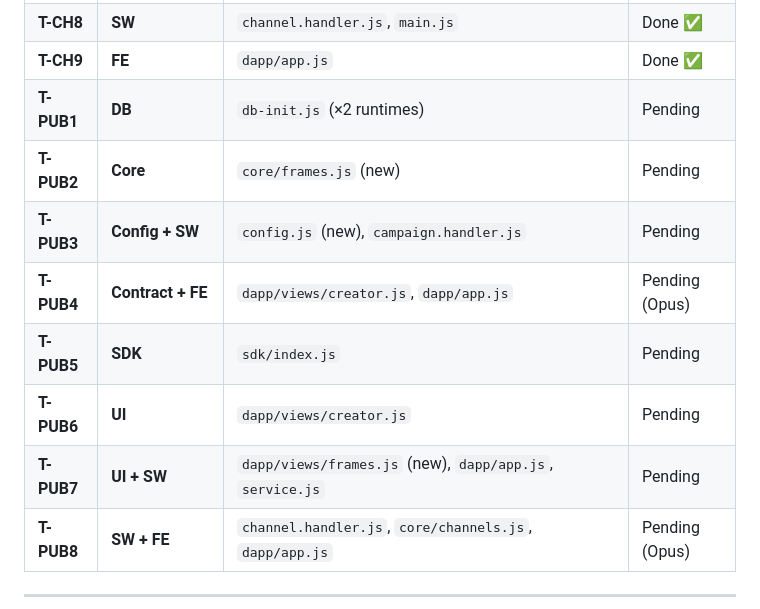
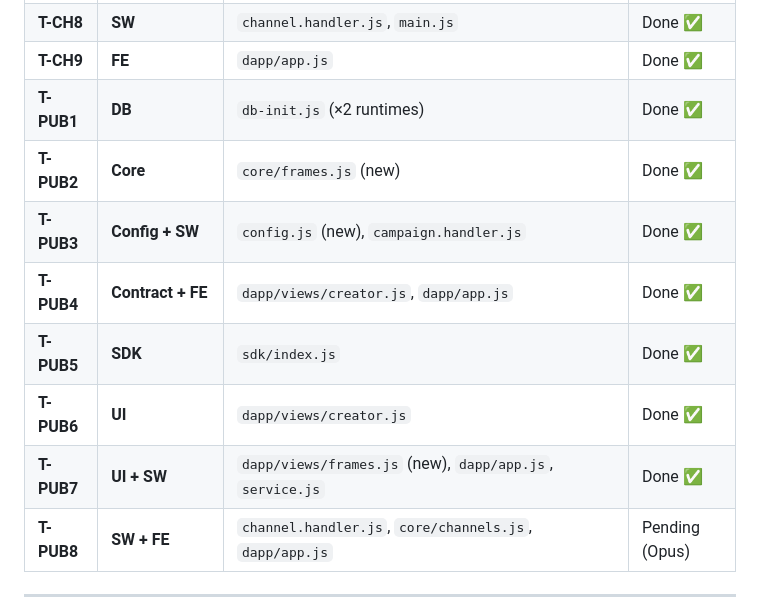
Before and after one commit to joanramonraluy/MinimaAds, a Markdown page: TASKS.md, the part around the change. Drawn GitHub-style.

Commit message:
docs: mark T-PUB1–T-PUB7 Done, fix FRAME_ID VARCHAR(256)→512 in spec
FRAME_ID needs VARCHAR(512) to fit 'builtin:' + full RSA Maxima PK (334 chars).
Updated TASKS.md status table and MinimaAds.md schema definition.

Co-Authored-By: Claude Sonnet 4.6 <noreply@anthropic.com>

```diff
--- a/TASKS.md
+++ b/TASKS.md
@@ -380,13 +380,13 @@ Update:
 | **T-CH7** | **DB + Core + SDK + UI** | `db-init.js` (×2), `campaigns.js`, `sdk/index.js`, `creator.js`, `channel.handler.js` | Done ✅ |
 | **T-CH8** | **SW** | `channel.handler.js`, `main.js` | Done ✅ |
 | **T-CH9** | **FE** | `dapp/app.js` | Done ✅ |
-| **T-PUB1** | **DB** | `db-init.js` (×2 runtimes) | Pending |
-| **T-PUB2** | **Core** | `core/frames.js` (new) | Pending |
-| **T-PUB3** | **Config + SW** | `config.js` (new), `campaign.handler.js` | Pending |
-| **T-PUB4** | **Contract + FE** | `dapp/views/creator.js`, `dapp/app.js` | Pending (Opus) |
-| **T-PUB5** | **SDK** | `sdk/index.js` | Pending |
-| **T-PUB6** | **UI** | `dapp/views/creator.js` | Pending |
-| **T-PUB7** | **UI + SW** | `dapp/views/frames.js` (new), `dapp/app.js`, `service.js` | Pending |
+| **T-PUB1** | **DB** | `db-init.js` (×2 runtimes) | Done ✅ |
+| **T-PUB2** | **Core** | `core/frames.js` (new) | Done ✅ |
+| **T-PUB3** | **Config + SW** | `config.js` (new), `campaign.handler.js` | Done ✅ |
+| **T-PUB4** | **Contract + FE** | `dapp/views/creator.js`, `dapp/app.js` | Done ✅ |
+| **T-PUB5** | **SDK** | `sdk/index.js` | Done ✅ |
+| **T-PUB6** | **UI** | `dapp/views/creator.js` | Done ✅ |
+| **T-PUB7** | **UI + SW** | `dapp/views/frames.js` (new), `dapp/app.js`, `service.js` | Done ✅ |
 | **T-PUB8** | **SW + FE** | `channel.handler.js`, `core/channels.js`, `dapp/app.js` | Pending (Opus) |
 
 ---
```
Also changed, not shown: MinimaAds.md (+2 -2 lines).
